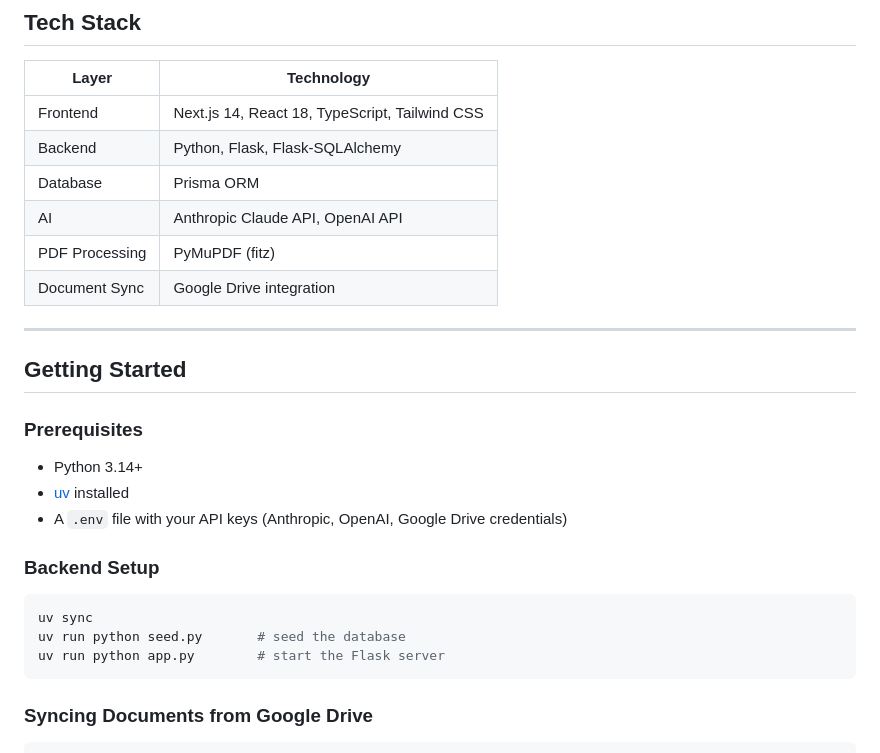
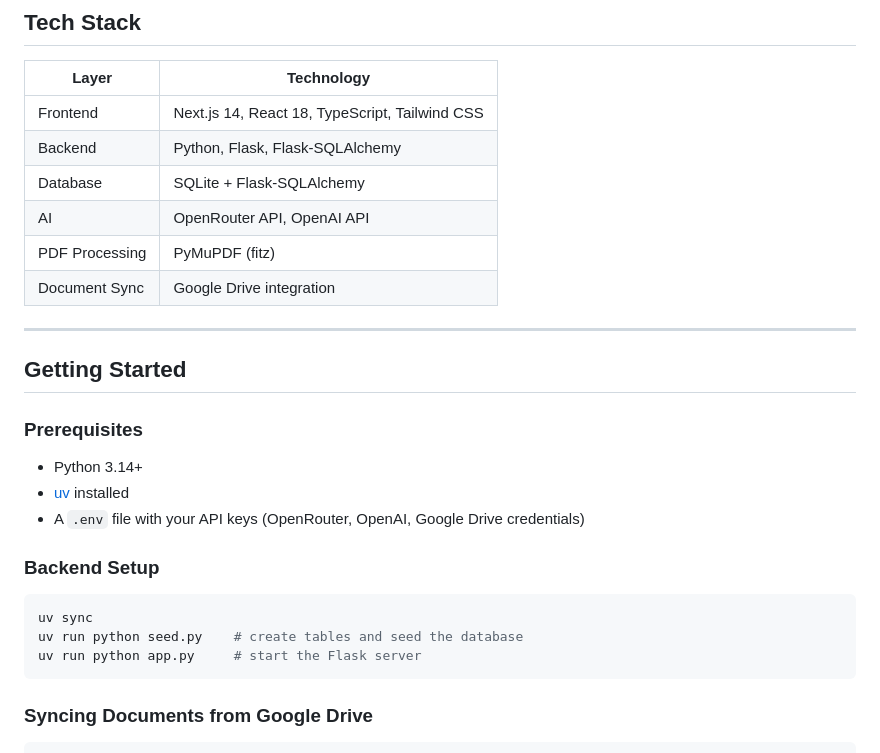
Before and after one commit to tkorkot/sopy-times, a Markdown page: README.md, the part around the change. Drawn GitHub-style.

Commit message:
README data info fixed

````diff
--- a/README.md
+++ b/README.md
@@ -51,8 +51,8 @@ Users can annotate or edit documents and optionally propagate changes to related
 |---|---|
 | Frontend | Next.js 14, React 18, TypeScript, Tailwind CSS |
 | Backend | Python, Flask, Flask-SQLAlchemy |
-| Database | Prisma ORM |
-| AI | Anthropic Claude API, OpenAI API |
+| Database | SQLite + Flask-SQLAlchemy |
+| AI | OpenRouter API, OpenAI API |
 | PDF Processing | PyMuPDF (fitz) |
 | Document Sync | Google Drive integration |
 
@@ -63,14 +63,14 @@ Users can annotate or edit documents and optionally propagate changes to related
 ### Prerequisites
 - Python 3.14+
 - [uv](https://docs.astral.sh/uv/) installed
-- A `.env` file with your API keys (Anthropic, OpenAI, Google Drive credentials)
+- A `.env` file with your API keys (OpenRouter, OpenAI, Google Drive credentials)
 
 ### Backend Setup
 
 ```bash
 uv sync
-uv run python seed.py       # seed the database
-uv run python app.py        # start the Flask server
+uv run python seed.py    # create tables and seed the database
+uv run python app.py     # start the Flask server
 ```
 
 ### Syncing Documents from Google Drive
````
